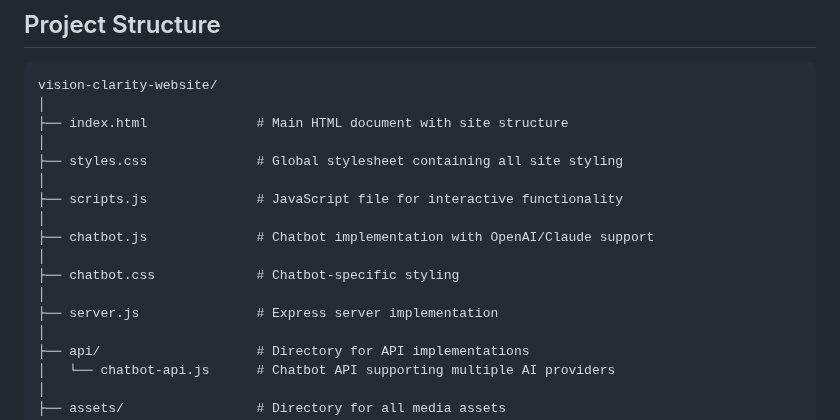
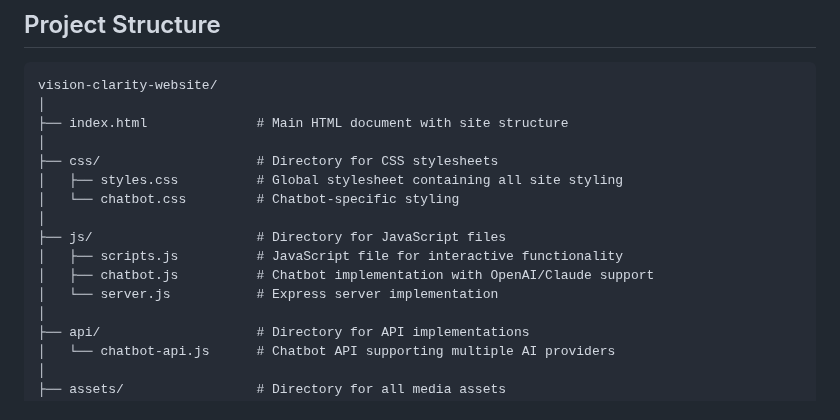
Before and after one commit to jeflowers/vision-clarity-website, a Markdown page: README.md, the part around the change. Drawn GitHub-style.

Commit message:
Update README.md to reflect new project structure

```diff
--- a/README.md
+++ b/README.md
@@ -51,15 +51,14 @@ vision-clarity-website/
 │
 ├── index.html              # Main HTML document with site structure
 │
-├── styles.css              # Global stylesheet containing all site styling
+├── css/                    # Directory for CSS stylesheets
+│   ├── styles.css          # Global stylesheet containing all site styling
+│   └── chatbot.css         # Chatbot-specific styling
 │
-├── scripts.js              # JavaScript file for interactive functionality
-│
-├── chatbot.js              # Chatbot implementation with OpenAI/Claude support
-│
-├── chatbot.css             # Chatbot-specific styling
-│
-├── server.js               # Express server implementation
+├── js/                     # Directory for JavaScript files
+│   ├── scripts.js          # JavaScript file for interactive functionality
+│   ├── chatbot.js          # Chatbot implementation with OpenAI/Claude support
+│   └── server.js           # Express server implementation
 │
 ├── api/                    # Directory for API implementations
 │   └── chatbot-api.js      # Chatbot API supporting multiple AI providers
```
